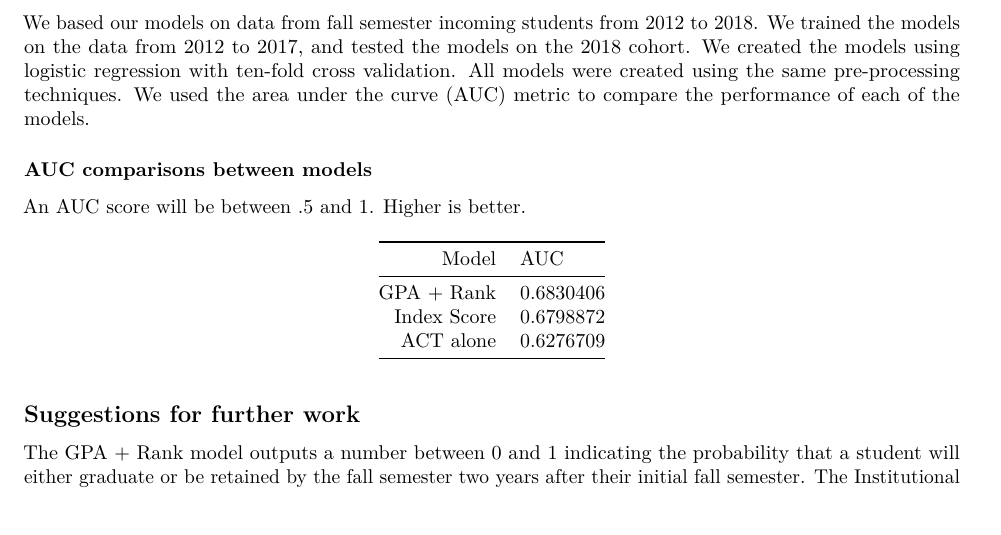
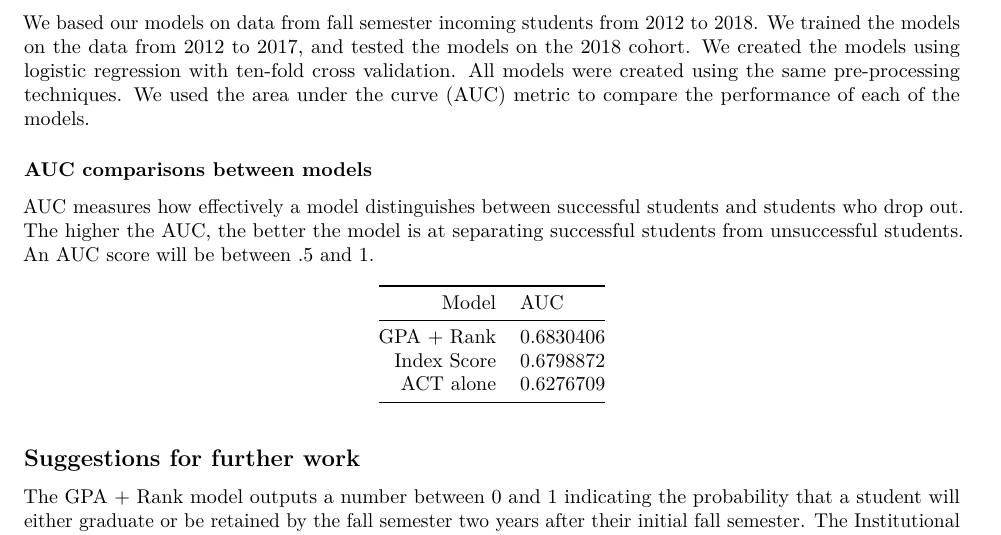
Before and after one commit to dsu-effectiveness/scholarship-model, an R Markdown document (markdown/write_up_pdf.Rmd): part of the page, cut so that both start at the same text, the shorter picture padded with empty space. The pictures show the output file markdown/write_up_pdf.pdf that the author committed with the source.

Commit message:
CU-bemg3j--Removed model formula from write-up. Added description of what AUC measures.

```diff
--- a/markdown/write_up_pdf.Rmd
+++ b/markdown/write_up_pdf.Rmd
@@ -44,9 +44,9 @@ We based our models on data from fall semester incoming students from 2012 to 20
 
 ### AUC comparisons between models
 
-An AUC score will be between .5 and 1. Higher is better.
+AUC measures how effectively a model distinguishes between successful students and students who drop out. The higher the AUC, the better the model is at separating successful students from unsuccessful students. An AUC score will be between .5 and 1.
 
-| Model           |      AUC      |
+| Model           | AUC           |
 |----------------:|:--------------|
 | GPA + Rank      | 0.6830406     |
 | Index Score     | 0.6798872     |
```
Also changed, not shown: markdown/write_up_pdf.pdf.
